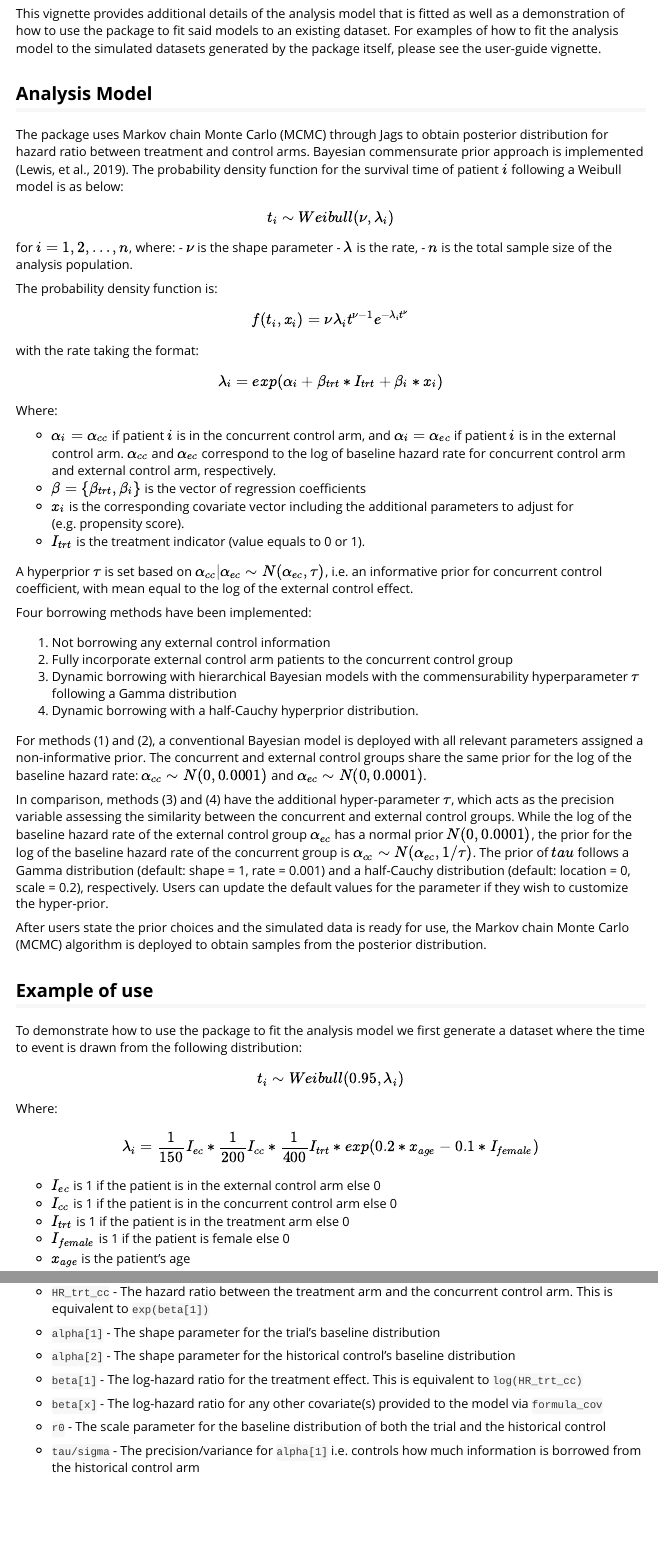
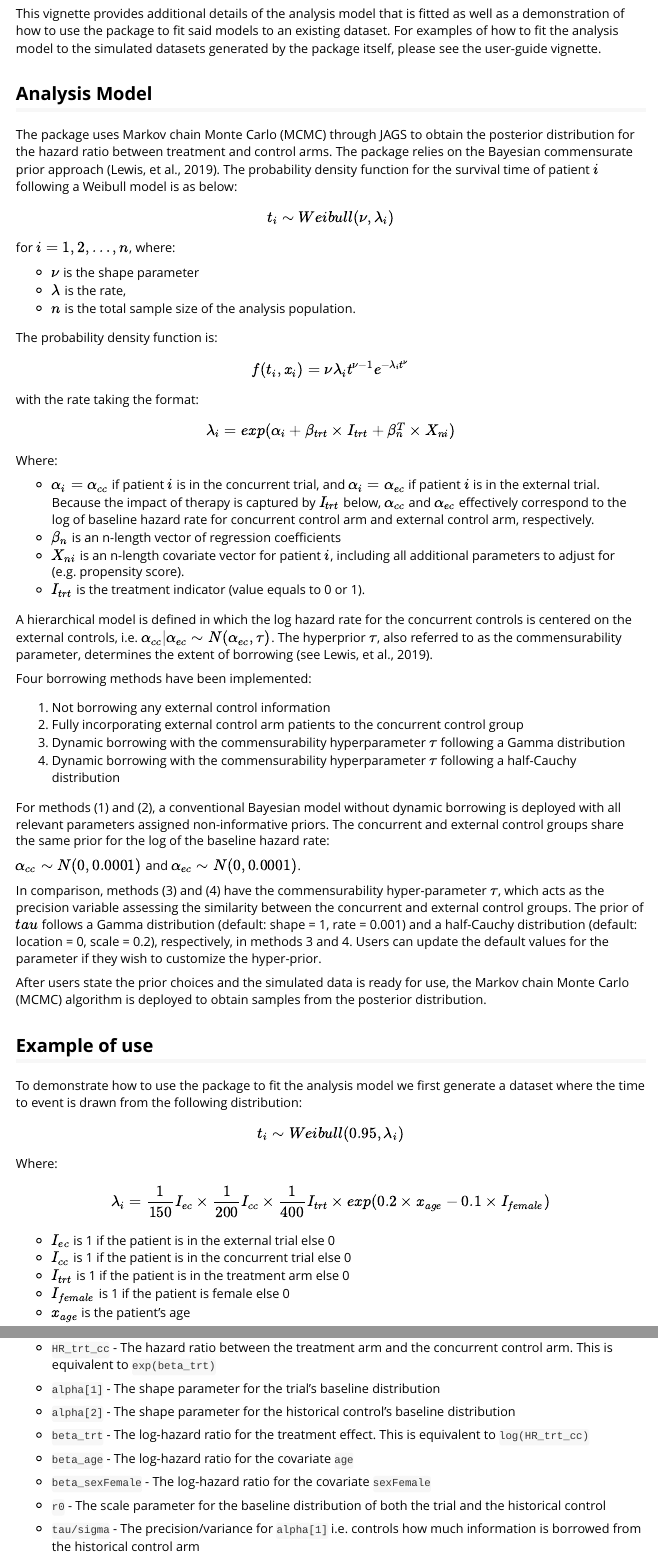
Before and after one commit to Genentech/psborrow, an R Markdown document (vignettes/Analysis.Rmd): the page in a window 1100 px wide, from 70 px down, and a second part further down, joined at a grey line. Rendered offline with R 4.5, knitr and Pandoc, with nearby package versions; some code elsewhere in the file could not run offline.

Commit message:
added Analysis.html suggestions

```diff
--- a/R/apply_mcmc.R
+++ b/R/apply_mcmc.R
@@ -85,6 +85,13 @@ apply_mcmc <- function(dt, formula_cov, ...) {
     if (!"(Intercept)" %in% colnames(design_mat)) {
         stop("Covariate formula must contain the intercept term")
     }
+
+    if (ncol(design_mat)==1) {
+      stop("Right now, apply_mcmc is designed to incorporate conditional
+      models with all covariates of interest. The function cannot be run
+      without additional covariates (i.e.,  with formula_cov: ~ 1L)")
+    }
+
     keep_columns <- colnames(design_mat)[!grepl("\\(Intercept\\)", colnames(design_mat))]
     design_mat <- design_mat[, keep_columns]
 
@@ -102,6 +109,8 @@ apply_mcmc <- function(dt, formula_cov, ...) {
     )[[1]]
 
     class(x) <- "apply_mcmc"
+    colnames(x$mcmc.list[[1]])[colnames(x$mcmc.list[[1]])=='beta[1]'] <- 'beta_trt'
+    colnames(x$mcmc.list[[1]])[grep('beta\\[[0-9]+\\]',colnames(x$mcmc.list[[1]]))] <- paste0('beta_',keep_columns)
     return(x)
 }
 
--- a/vignettes/Analysis.Rmd
+++ b/vignettes/Analysis.Rmd
@@ -24,16 +24,17 @@ package itself, please see the user-guide vignette.
 
 ## Analysis Model
 
-The package uses Markov chain Monte Carlo (MCMC) through Jags to
-obtain posterior distribution for hazard ratio between treatment and control arms. Bayesian
-commensurate prior approach is implemented (Lewis, et al., 2019). The probability density
-function for the survival time of patient $i$ following a Weibull model is as below:
+The package uses Markov chain Monte Carlo (MCMC) through JAGS to
+obtain the posterior distribution for the hazard ratio between treatment and control arms. The
+package relies on the Bayesian commensurate prior approach (Lewis, et al., 2019).
+The probability density function for the survival time of patient $i$ following a Weibull model is as below:
 
 $$
 t_i \sim Weibull( \nu, \lambda_i)
 $$
 
 for $i = 1, 2, \dots,n$, where:
+
 - $\nu$ is the shape parameter
 - $\lambda$ is the rate,
 - $n$ is the total sample size of the analysis population.
@@ -47,55 +48,50 @@ $$
 with the rate taking the format:
 
 $$
-\lambda_i = exp(\alpha_i + \beta_{trt}  * I_{trt} + \beta_i * x_i)
+\lambda_i = exp(\alpha_i + \beta_{trt}  \times I_{trt} + \beta_n^T \times X_{ni})
 $$
 
 Where:
 
-- $\alpha_i = \alpha_{cc}$ if patient $i$ is in the concurrent control arm, and
-$\alpha_i = \alpha_{ec}$ if patient $i$ is in the external control arm.
-$\alpha_{cc}$ and $\alpha_{ec}$ correspond to the log of baseline hazard rate for
+- $\alpha_i = \alpha_{cc}$ if patient $i$ is in the concurrent trial, and
+$\alpha_i = \alpha_{ec}$ if patient $i$ is in the external trial.
+Because the impact of therapy is captured by $I_{trt}$ below,
+$\alpha_{cc}$ and $\alpha_{ec}$ effectively correspond to the log of baseline hazard rate for
 concurrent control arm and external control arm, respectively.
-- $\beta = \{\beta_{trt}, \beta_i\}$ is the vector of regression coefficients
-- $x_i$ is the corresponding covariate vector including the additional parameters
+- $\beta_n$ is an n-length vector of regression coefficients
+- $X_{ni}$ is an n-length covariate vector for patient $i$, including all additional parameters
 to adjust for (e.g. propensity score).
 - $I_{trt}$ is the treatment indicator (value equals to 0 or 1).
 
-A hyperprior $\tau$ is set based on $\alpha_{cc} | \alpha_{ec} \sim N(\alpha_{ec}, \tau)$,
-i.e. an informative prior for concurrent control coefficient, with mean equal to the
-log of the external
-control effect.
-
+A hierarchical model is defined in which the log hazard rate for the
+concurrent controls is centered on the external controls, i.e.
+$\alpha_{cc} | \alpha_{ec} \sim N(\alpha_{ec}, \tau)$. The hyperprior
+$\tau$, also referred to as the commensurability parameter, determines the
+extent of borrowing (see Lewis, et al., 2019).
 
 Four borrowing methods have been implemented:
 
 1. Not borrowing any external control information
-2. Fully incorporate external control arm patients to the concurrent control group
-3. Dynamic borrowing with hierarchical Bayesian models with the commensurability
-hyperparameter $\tau$ following a Gamma distribution
-4. Dynamic borrowing with a half-Cauchy hyperprior distribution.
+2. Fully incorporating external control arm patients to the concurrent control group
+3. Dynamic borrowing with the commensurability hyperparameter $\tau$ following a Gamma distribution
+4. Dynamic borrowing with the commensurability hyperparameter $\tau$ following a half-Cauchy distribution
 
-For methods (1) and (2), a conventional Bayesian model is deployed with
-all relevant parameters assigned a non-informative prior. The concurrent and external control
+For methods (1) and (2), a conventional Bayesian model without dynamic borrowing is deployed with
+all relevant parameters assigned non-informative priors. The concurrent and external control
 groups share the same prior for the log of the baseline hazard rate:
+
 $\alpha_{cc} \sim N(0, 0.0001)$ and
 $\alpha_{ec} \sim N(0, 0.0001)$.
 
-In comparison, methods (3) and (4) have the additional hyper-parameter $\tau$, which acts as the
+In comparison, methods (3) and (4) have the commensurability hyper-parameter $\tau$, which acts as the
 precision variable assessing the similarity between the concurrent and external control groups.
-While the log of the baseline hazard rate of the external control group $\alpha_{ec}$ has a
-normal prior
-$N(0, 0.0001)$, the prior for the log of the baseline hazard rate of the concurrent group is
-$\alpha_{cc} \sim N(\alpha_{ec}, 1/\tau)$.
 The prior of $tau$ follows a Gamma distribution (default: shape = 1, rate = 0.001) and a
-half-Cauchy distribution (default: location = 0, scale = 0.2), respectively.
-Users can update the
-default values for the parameter if they wish to customize the hyper-prior.
-
+half-Cauchy distribution (default: location = 0, scale = 0.2), respectively,
+in methods 3 and 4.
+Users can update the default values for the parameter if they wish to customize the hyper-prior.
 
 After users state the prior choices and the simulated data is ready for use, the Markov chain
 Monte Carlo (MCMC) algorithm is deployed to obtain samples from the posterior distribution.
-
 
 ## Example of use
 
@@ -108,12 +104,12 @@ $$
 Where:
 
 $$
-\lambda_i =  \frac{1}{150}I_{ec} * \frac{1}{200}I_{cc} * \frac{1}{400}I_{trt} *
-exp(0.2*x_{age} - 0.1*I_{female})
+\lambda_i =  \frac{1}{150}I_{ec} \times \frac{1}{200}I_{cc} \times \frac{1}{400}I_{trt} \times
+exp(0.2\times x_{age} - 0.1\times I_{female})
 $$
 
-- $I_{ec}$ is 1 if the patient is in the external control arm else 0
-- $I_{cc}$ is 1 if the patient is in the concurrent control arm else 0
+- $I_{ec}$ is 1 if the patient is in the external trial else 0
+- $I_{cc}$ is 1 if the patient is in the concurrent trial else 0
 - $I_{trt}$ is 1 if the patient is in the treatment arm else 0
 - $I_{female}$ is 1 if the patient is female else 0
 - $x_{age}$ is the patient's age
@@ -231,16 +226,17 @@ For reference the returned parameters are:
 This can be be thought of as the ratio of the scale parameter between the baseline trial distribution and the baseline external control distribution. This is equivalent to `exp(alpha[1] - alpha[2])`
 
 - `HR_trt_cc` - The hazard ratio between the treatment arm and the concurrent control arm.
-This is equivalent to `exp(beta[1])`
+This is equivalent to `exp(beta_trt)`
 
 - `alpha[1]` - The shape parameter for the trial's baseline distribution
 
 - `alpha[2]` - The shape parameter for the historical control's baseline distribution
 
-- `beta[1]` - The log-hazard ratio for the treatment effect. This is equivalent to `log(HR_trt_cc)`
+- `beta_trt` - The log-hazard ratio for the treatment effect. This is equivalent to `log(HR_trt_cc)`
 
-- `beta[x]` - The log-hazard ratio for any other covariate(s) provided to the model via
-`formula_cov`
+- `beta_age` - The log-hazard ratio for the covariate `age`
+
+- `beta_sexFemale` - The log-hazard ratio for the covariate `sexFemale`
 
 - `r0` - The scale parameter for the baseline distribution of both the trial and the
 historical control
```
Also changed, not shown: R/apply_mcmc.R (10 more changed lines), vignettes/Analysis.Rmd (1 more changed lines), 2 other files.
